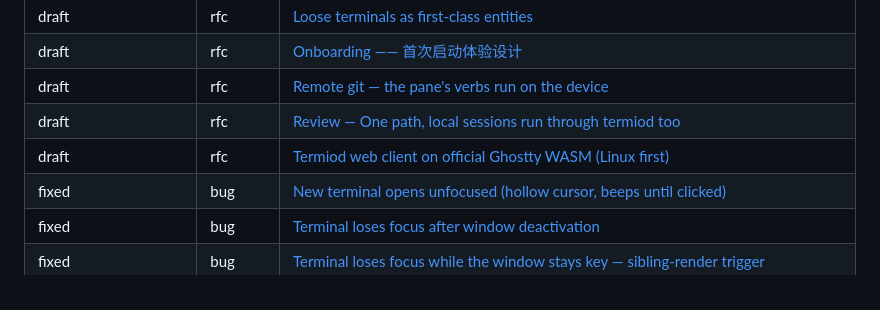
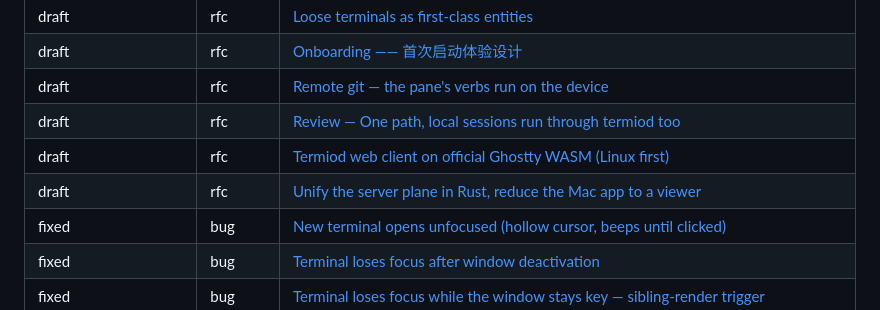
Before and after one commit to MichaelC001/termio, a Markdown page: docs/README.md, the part around the change. Rendered like a GitHub page.

```diff
--- a/docs/README.md
+++ b/docs/README.md
@@ -113,6 +113,7 @@ from the real front matter).
 | draft | rfc | [Remote git — the pane's verbs run on the device](rfcs/remote-git-plane.md) |
 | draft | rfc | [Review — One path, local sessions run through termiod too](rfcs/one-path-local-through-termiod.review-claude.md) |
 | draft | rfc | [Termiod web client on official Ghostty WASM (Linux first)](design/20260818-termiod-web-client-ghostty-wasm.md) |
+| draft | rfc | [Unify the server plane in Rust, reduce the Mac app to a viewer](rfcs/unify-server-plane.md) |
 | fixed | bug | [New terminal opens unfocused (hollow cursor, beeps until clicked)](bug/terminal-focus-loss-on-new-session-mount.md) |
 | fixed | bug | [Terminal loses focus after window deactivation](bug/terminal-focus-loss-on-window-key.md) |
 | fixed | bug | [Terminal loses focus while the window stays key — sibling-render trigger](bug/terminal-focus-loss-on-sibling-render.md) |
```
Also changed, not shown: docs/rfcs/unify-server-plane.md (added, +466 -0 lines).
